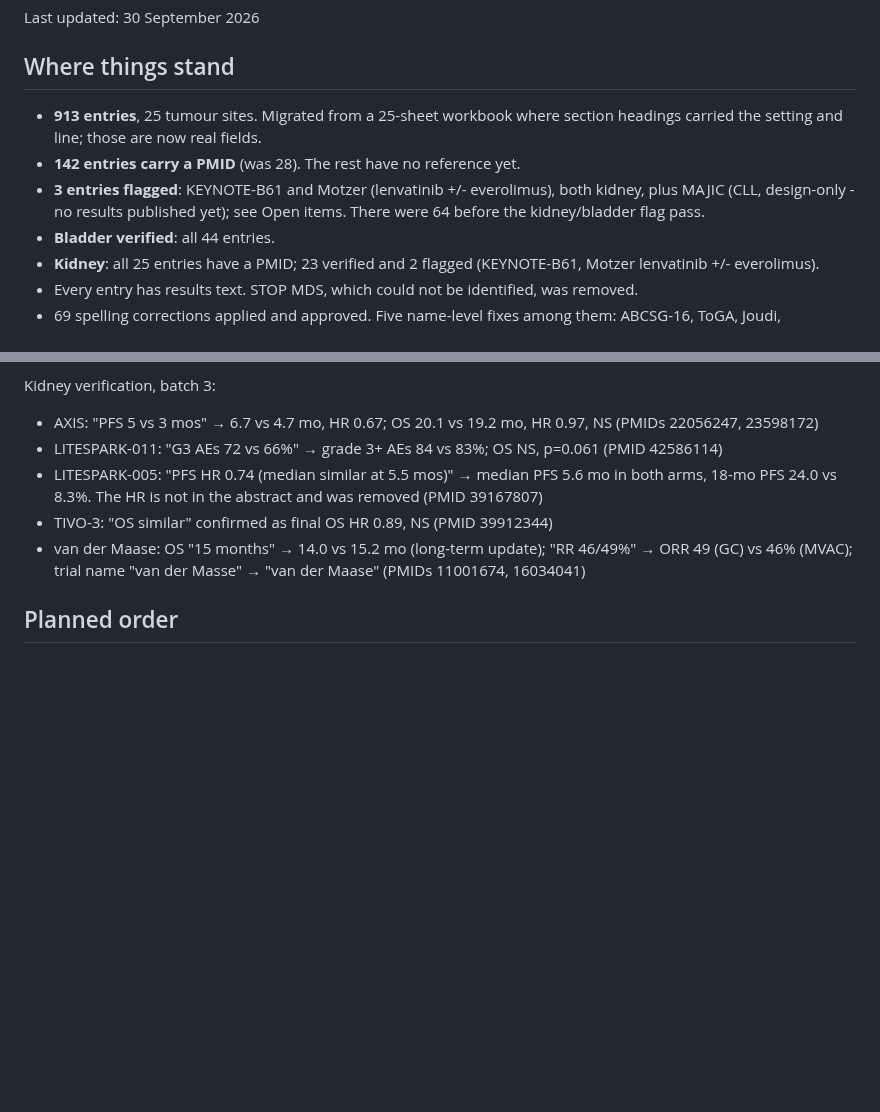
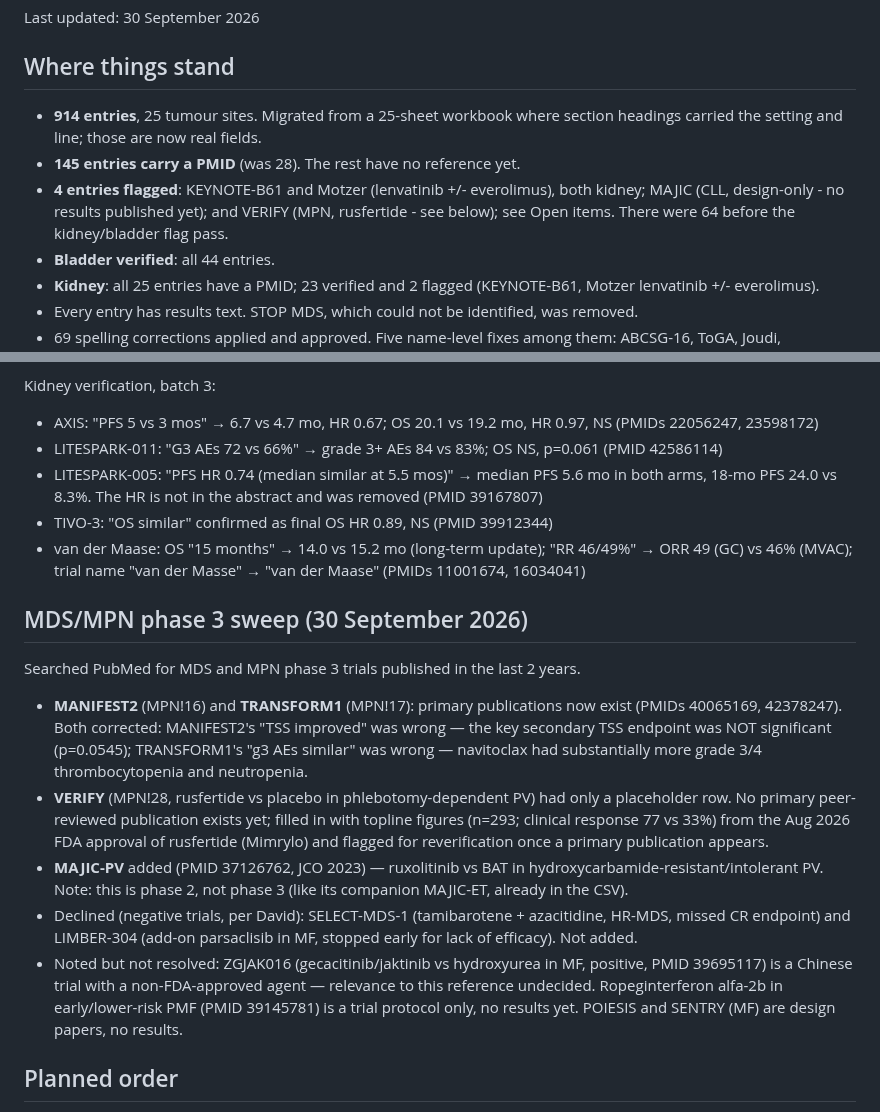
Before and after one commit to david7254672/landmark-trials, a Markdown page: STATUS.md, 2 parts joined by grey strips. Rendered like a GitHub page; blank space fills up the shorter version.

Commit message:
STATUS: log MDS/MPN phase 3 sweep; 914 entries, 145 with PMID, 4 flagged
Co-Authored-By: Claude Sonnet 5 <noreply@anthropic.com>

```diff
--- a/STATUS.md
+++ b/STATUS.md
@@ -4,12 +4,12 @@ Last updated: 30 September 2026
 
 ## Where things stand
 
-- **913 entries**, 25 tumour sites. Migrated from a 25-sheet workbook where section headings
+- **914 entries**, 25 tumour sites. Migrated from a 25-sheet workbook where section headings
   carried the setting and line; those are now real fields.
-- **142 entries carry a PMID** (was 28). The rest have no reference yet.
-- **3 entries flagged**: KEYNOTE-B61 and Motzer (lenvatinib +/- everolimus), both kidney, plus
-  MAJIC (CLL, design-only - no results published yet); see Open items. There were 64 before
-  the kidney/bladder flag pass.
+- **145 entries carry a PMID** (was 28). The rest have no reference yet.
+- **4 entries flagged**: KEYNOTE-B61 and Motzer (lenvatinib +/- everolimus), both kidney;
+  MAJIC (CLL, design-only - no results published yet); and VERIFY (MPN, rusfertide - see
+  below); see Open items. There were 64 before the kidney/bladder flag pass.
 - **Bladder verified**: all 44 entries.
 - **Kidney**: all 25 entries have a PMID; 23 verified and 2 flagged (KEYNOTE-B61, Motzer
   lenvatinib +/- everolimus).
@@ -366,6 +366,29 @@ Kidney verification, batch 3:
   ORR 49 (GC) vs 46% (MVAC); trial name "van der Masse" → "van der Maase" (PMIDs 11001674,
   16034041)
 
+## MDS/MPN phase 3 sweep (30 September 2026)
+
+Searched PubMed for MDS and MPN phase 3 trials published in the last 2 years.
+
+- **MANIFEST2** (MPN!16) and **TRANSFORM1** (MPN!17): primary publications now exist
+  (PMIDs 40065169, 42378247). Both corrected: MANIFEST2's "TSS improved" was wrong — the
+  key secondary TSS endpoint was NOT significant (p=0.0545); TRANSFORM1's "g3 AEs similar"
+  was wrong — navitoclax had substantially more grade 3/4 thrombocytopenia and neutropenia.
+- **VERIFY** (MPN!28, rusfertide vs placebo in phlebotomy-dependent PV) had only a
+  placeholder row. No primary peer-reviewed publication exists yet; filled in with topline
+  figures (n=293; clinical response 77 vs 33%) from the Aug 2026 FDA approval of rusfertide
+  (Mimrylo) and flagged for reverification once a primary publication appears.
+- **MAJIC-PV** added (PMID 37126762, JCO 2023) — ruxolitinib vs BAT in
+  hydroxycarbamide-resistant/intolerant PV. Note: this is phase 2, not phase 3 (like its
+  companion MAJIC-ET, already in the CSV).
+- Declined (negative trials, per David): SELECT-MDS-1 (tamibarotene + azacitidine, HR-MDS,
+  missed CR endpoint) and LIMBER-304 (add-on parsaclisib in MF, stopped early for lack of
+  efficacy). Not added.
+- Noted but not resolved: ZGJAK016 (gecacitinib/jaktinib vs hydroxyurea in MF, positive,
+  PMID 39695117) is a Chinese trial with a non-FDA-approved agent — relevance to this
+  reference undecided. Ropeginterferon alfa-2b in early/lower-risk PMF (PMID 39145781) is a
+  trial protocol only, no results yet. POIESIS and SENTRY (MF) are design papers, no results.
+
 ## Planned order
 
 1. ~~Finish the 26 entries with no results~~ — done
```
